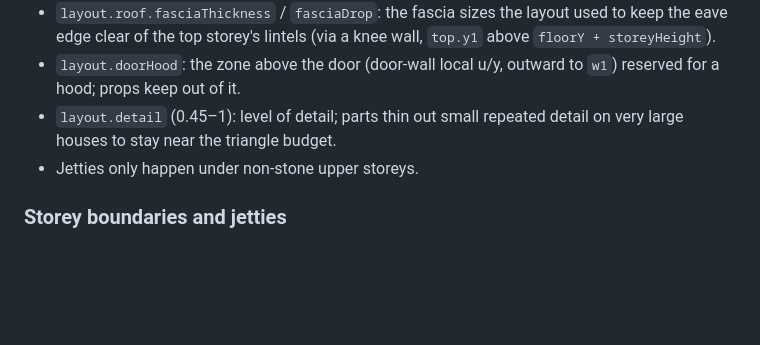
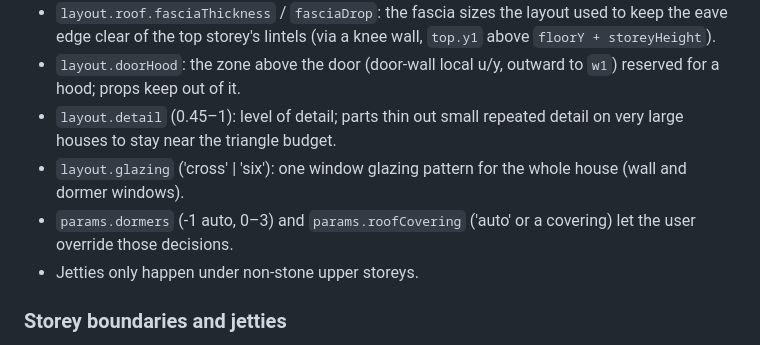
Before and after one commit to guybirinbom-hub/3d-flies-try, a Markdown page: docs/ARCHITECTURE.md, the part around the change. Rendered like a GitHub page; blank space fills up the shorter version.

```diff
--- a/docs/ARCHITECTURE.md
+++ b/docs/ARCHITECTURE.md
@@ -70,6 +70,8 @@ flower-box brackets, shutter pintles, lantern back plates).
 - `layout.roof.fasciaThickness` / `fasciaDrop`: the fascia sizes the layout used to keep the eave edge clear of the top storey's lintels (via a knee wall, `top.y1` above `floorY + storeyHeight`).
 - `layout.doorHood`: the zone above the door (door-wall local u/y, outward to `w1`) reserved for a hood; props keep out of it.
 - `layout.detail` (0.45–1): level of detail; parts thin out small repeated detail on very large houses to stay near the triangle budget.
+- `layout.glazing` ('cross' | 'six'): one window glazing pattern for the whole house (wall and dormer windows).
+- `params.dormers` (-1 auto, 0–3) and `params.roofCovering` ('auto' or a covering) let the user override those decisions.
 - Jetties only happen under non-stone upper storeys.
 
 ### Storey boundaries and jetties
```
Also changed, not shown: README.md (+17 -12 lines).
